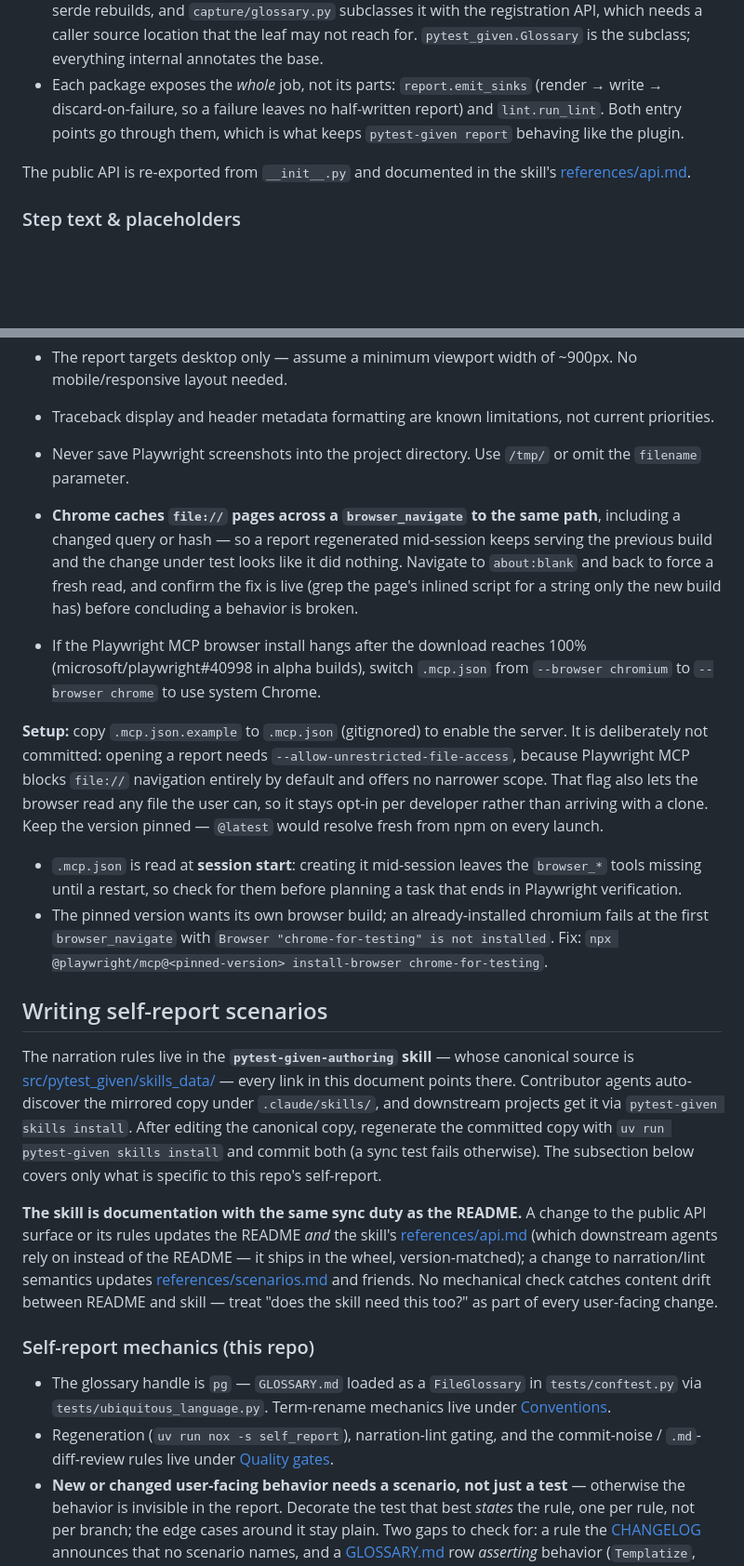
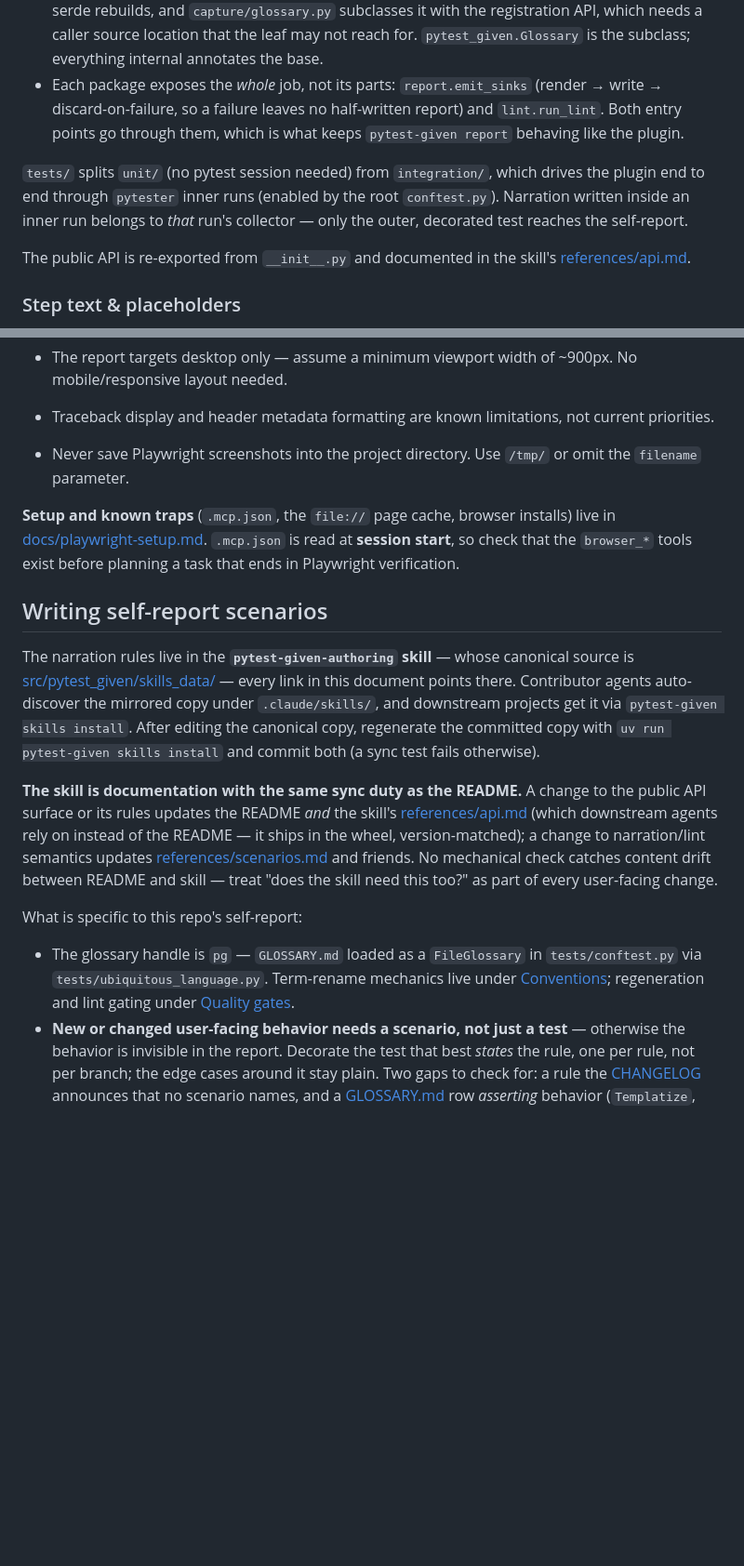
Before and after one commit to nwilbert/pytest-given, a Markdown page: AGENTS.md, 2 parts joined by grey strips. Shown at 93% size. Drawn GitHub-style; blank space fills up the shorter version.

Commit message:
tighten AGENTS.md and move Playwright setup into its own doc

```diff
--- a/AGENTS.md
+++ b/AGENTS.md
@@ -68,6 +70,8 @@ to the code — read it before changing a module. What no filename tells you:
   report) and `lint.run_lint`. Both entry points go through them, which is what
   keeps `pytest-given report` behaving like the plugin.
 
+`tests/` splits `unit/` (no pytest session needed) from `integration/`, which drives the plugin end to end through `pytester` inner runs (enabled by the root `conftest.py`). Narration written inside an inner run belongs to *that* run's collector — only the outer, decorated test reaches the self-report.
+
 The public API is re-exported from `__init__.py` and documented in the skill's
 [references/api.md](src/pytest_given/skills_data/pytest-given-authoring/references/api.md).
 
@@ -89,24 +93,18 @@ Any change to `report/templates/` (Jinja, CSS, `app.js`) or the `narration` filt
 - The report targets desktop only — assume a minimum viewport width of ~900px. No mobile/responsive layout needed.
 - Traceback display and header metadata formatting are known limitations, not current priorities.
 - Never save Playwright screenshots into the project directory. Use `/tmp/` or omit the `filename` parameter.
-- **Chrome caches `file://` pages across a `browser_navigate` to the same path**, including a changed query or hash — so a report regenerated mid-session keeps serving the previous build and the change under test looks like it did nothing. Navigate to `about:blank` and back to force a fresh read, and confirm the fix is live (grep the page's inlined script for a string only the new build has) before concluding a behavior is broken.
-- If the Playwright MCP browser install hangs after the download reaches 100% (microsoft/playwright#40998 in alpha builds), switch `.mcp.json` from `--browser chromium` to `--browser chrome` to use system Chrome.
 
-**Setup:** copy `.mcp.json.example` to `.mcp.json` (gitignored) to enable the server. It is deliberately not committed: opening a report needs `--allow-unrestricted-file-access`, because Playwright MCP blocks `file://` navigation entirely by default and offers no narrower scope. That flag also lets the browser read any file the user can, so it stays opt-in per developer rather than arriving with a clone. Keep the version pinned — `@latest` would resolve fresh from npm on every launch.
-
-- `.mcp.json` is read at **session start**: creating it mid-session leaves the `browser_*` tools missing until a restart, so check for them before planning a task that ends in Playwright verification.
-- The pinned version wants its own browser build; an already-installed chromium fails at the first `browser_navigate` with `Browser "chrome-for-testing" is not installed`. Fix: `npx @playwright/mcp@<pinned-version> install-browser chrome-for-testing`.
+**Setup and known traps** (`.mcp.json`, the `file://` page cache, browser installs) live in [docs/playwright-setup.md](docs/playwright-setup.md). `.mcp.json` is read at **session start**, so check that the `browser_*` tools exist before planning a task that ends in Playwright verification.
 
 ## Writing self-report scenarios
 
-The narration rules live in the **`pytest-given-authoring` skill** — whose canonical source is [src/pytest_given/skills_data/](src/pytest_given/skills_data/pytest-given-authoring/SKILL.md) — every link in this document points there. Contributor agents auto-discover the mirrored copy under `.claude/skills/`, and downstream projects get it via `pytest-given skills install`. After editing the canonical copy, regenerate the committed copy with `uv run pytest-given skills install` and commit both (a sync test fails otherwise). The subsection below covers only what is specific to this repo's self-report.
+The narration rules live in the **`pytest-given-authoring` skill** — whose canonical source is [src/pytest_given/skills_data/](src/pytest_given/skills_data/pytest-given-authoring/SKILL.md) — every link in this document points there. Contributor agents auto-discover the mirrored copy under `.claude/skills/`, and downstream projects get it via `pytest-given skills install`. After editing the canonical copy, regenerate the committed copy with `uv run pytest-given skills install` and commit both (a sync test fails otherwise).
 
 **The skill is documentation with the same sync duty as the README.** A change to the public API surface or its rules updates the README *and* the skill's [references/api.md](src/pytest_given/skills_data/pytest-given-authoring/references/api.md) (which downstream agents rely on instead of the README — it ships in the wheel, version-matched); a change to narration/lint semantics updates [references/scenarios.md](src/pytest_given/skills_data/pytest-given-authoring/references/scenarios.md) and friends. No mechanical check catches content drift between README and skill — treat "does the skill need this too?" as part of every user-facing change.
 
-### Self-report mechanics (this repo)
+What is specific to this repo's self-report:
 
-- The glossary handle is `pg` — `GLOSSARY.md` loaded as a `FileGlossary` in `tests/conftest.py` via `tests/ubiquitous_language.py`. Term-rename mechanics live under [Conventions](#conventions).
-- Regeneration (`uv run nox -s self_report`), narration-lint gating, and the commit-noise / `.md`-diff-review rules live under [Quality gates](#quality-gates).
+- The glossary handle is `pg` — `GLOSSARY.md` loaded as a `FileGlossary` in `tests/conftest.py` via `tests/ubiquitous_language.py`. Term-rename mechanics live under [Conventions](#conventions); regeneration and lint gating under [Quality gates](#quality-gates).
 - **New or changed user-facing behavior needs a scenario, not just a test** — otherwise the behavior is invisible in the report. Decorate the test that best *states* the rule, one per rule, not per branch; the edge cases around it stay plain. Two gaps to check for: a rule the [CHANGELOG](CHANGELOG.md) announces that no scenario names, and a [GLOSSARY.md](GLOSSARY.md) row *asserting* behavior (`Templatize`, `Parameter table`) that no scenario demonstrates.
 
 ## Conventions
```
Also changed, not shown: other parts of AGENTS.md (+6 -4 lines), docs/playwright-setup.md (added, +11 -0 lines).
